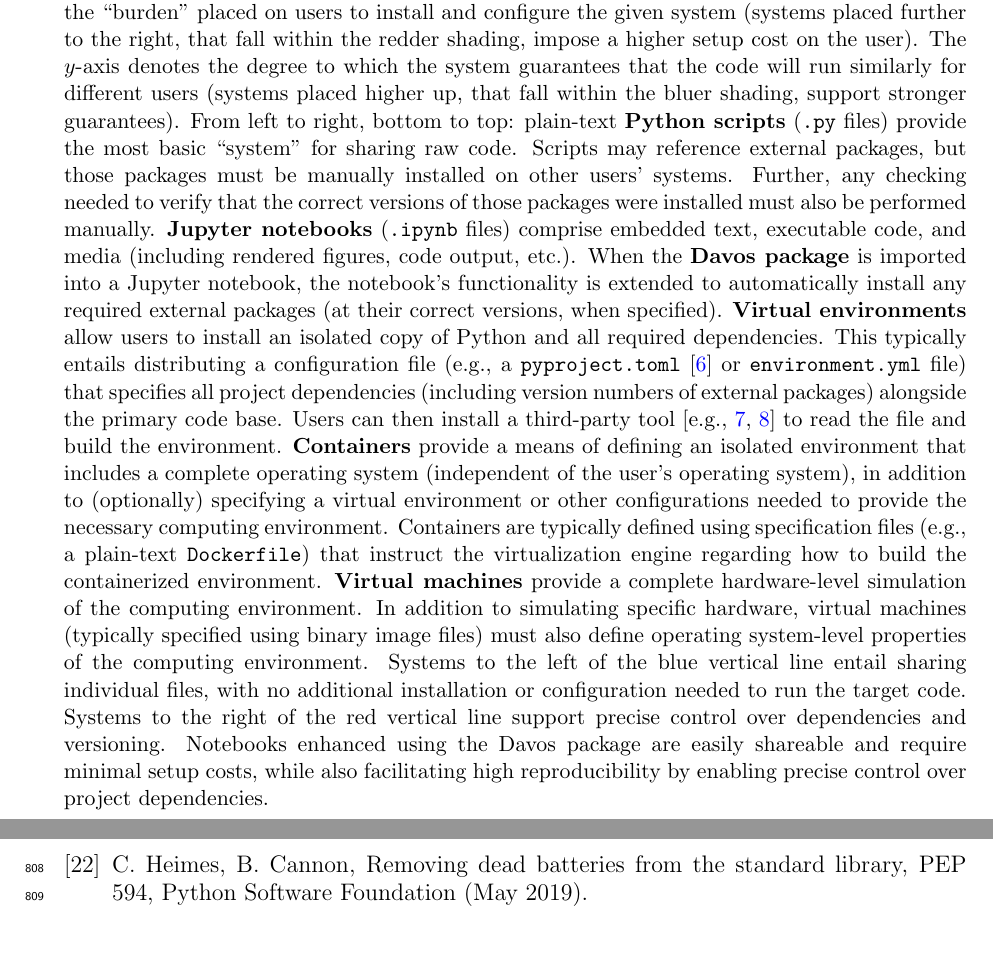
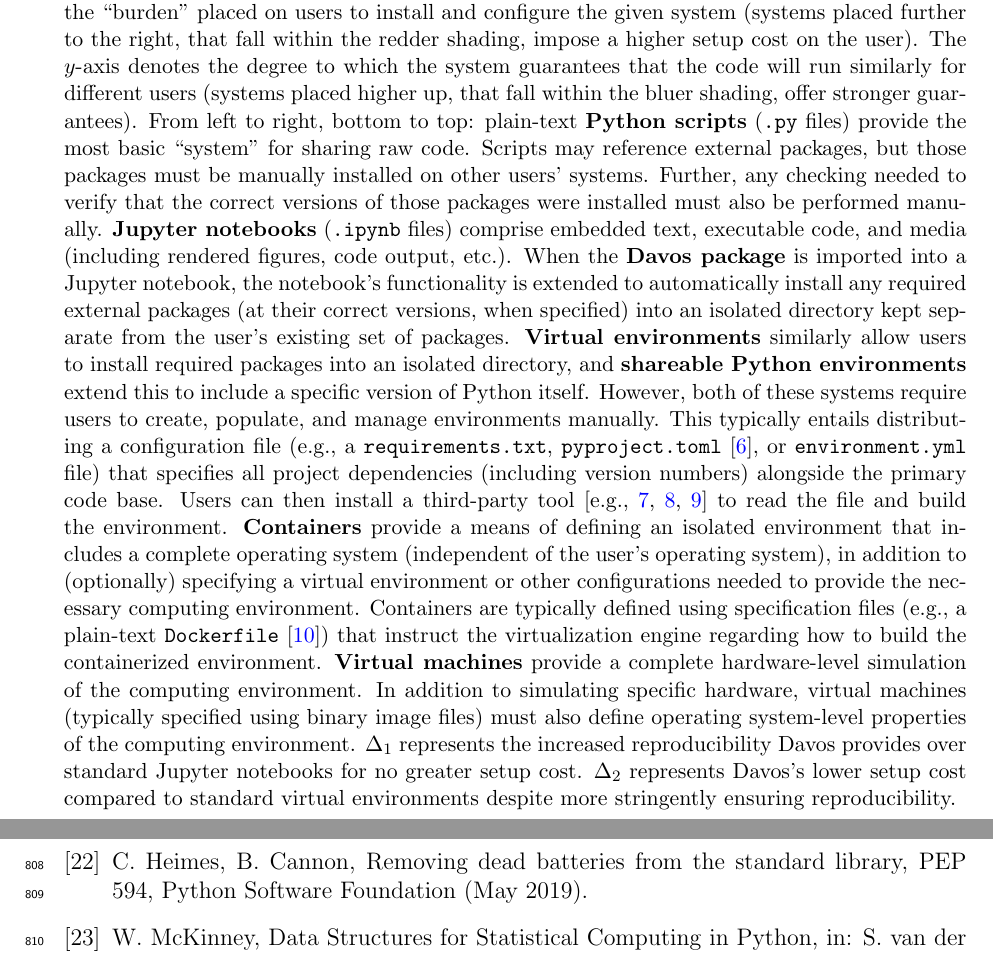
Before and after one commit to ContextLab/davos, a LaTeX paper (paper/main.tex): two parts of pages 3 and 24 of 27 before the commit and two parts of pages 3 and 24 of 26 after it, joined at a grey line, cut so that both start at the same text. Compiled offline with pdfLaTeX.

Commit message:
updates to fig 1 caption

```diff
--- a/paper/main.tex
+++ b/paper/main.tex
@@ -124,10 +124,10 @@
 \centering
 \includegraphics[width=0.65\textwidth]{figs/shareable_code_2d}
 \caption{\small \textbf{Systems for sharing code within the Python
-  ecosystem.}  The $x$-axis denotes the ``burden'' placed on users to
+  ecosystem.} The $x$-axis denotes the ``burden'' placed on users to
   install and configure the given system (systems placed further to the right, that fall within the redder shading, impose a higher setup cost on the user).  The $y$-axis denotes the
   degree to which the system guarantees that the code will run
-  similarly for different users (systems placed higher up, that fall within the bluer shading, support stronger guarantees).
+  similarly for different users (systems placed higher up, that fall within the bluer shading, offer stronger guarantees).
   From left to right, bottom to top: plain-text \textbf{Python
   scripts} (\texttt{.py} files) provide the most basic ``system''
   for sharing raw code.  Scripts may reference external packages, but
@@ -136,38 +136,37 @@
   those packages were installed must also be performed manually.
   \textbf{Jupyter notebooks} (\texttt{.ipynb} files) comprise embedded
   text, executable code, and media (including rendered figures, code
-  output, etc.).  When the \textbf{Davos package} is imported
+  output, etc.). When the \textbf{Davos package} is imported
   into a Jupyter notebook, the notebook's functionality is extended to
   automatically install any required external packages (at their
-  correct versions, when specified).  \textbf{Virtual environments}
-  allow users to install an isolated copy of Python and all required
-  dependencies. This typically entails distributing a configuration
-  file (e.g., a \texttt{pyproject.toml}~\cite{CannEtal16} or
-  \texttt{environment.yml} file) that specifies all project
-  dependencies (including version numbers of external packages)
-  alongside the primary code base. Users can then install a
-  third-party tool~\cite[e.g.,][]{Anac12, Eust19} to read the file and
-  build the environment.  \textbf{Containers} provide a means of
+  correct versions, when specified) into an isolated directory kept separate
+  from the user's existing set of packages. \textbf{Virtual environments}
+  similarly allow users to install required packages into an isolated
+  directory, and \textbf{shareable Python environments} extend this to include
+  a specific version of Python itself. However, both of these systems require
+  users to create, populate, and manage environments manually. This
+  typically entails distributing a configuration file (e.g., a
+  \texttt{requirements.txt}, \texttt{pyproject.toml}~\cite{CannEtal16}, or
+  \texttt{environment.yml} file) that specifies all project dependencies
+  (including version numbers) alongside the primary code base. Users can then
+  install a third-party tool~\cite[e.g.,][]{BickEtal07, Eust19, Anac12} to read
+  the file and build the environment. \textbf{Containers} provide a means of
   defining an isolated environment that includes a complete operating
   system (independent of the user's operating system), in addition to
   (optionally) specifying a virtual environment or other
   configurations needed to provide the necessary computing
-  environment.  Containers are typically defined using specification
-  files (e.g., a plain-text \texttt{Dockerfile}) that instruct the
+  environment. Containers are typically defined using
+  specification files (e.g., a plain-text \texttt{Dockerfile}~\cite{Merk14}) that instruct the
   virtualization engine regarding how to build the containerized
-  environment.  \textbf{Virtual machines} provide a complete
+  environment. \textbf{Virtual machines} provide a complete
   hardware-level simulation of the computing environment.  In addition
   to simulating specific hardware, virtual machines (typically
   specified using binary image files) must also define operating
-  system-level properties of the computing environment.  Systems to
-  the left of the blue vertical line entail sharing individual files,
-  with no additional installation or configuration needed to run the
-  target code.  Systems to the right of the red vertical line support
-  precise control over dependencies and versioning.  Notebooks
-  enhanced using the Davos package are easily shareable and
-  require minimal setup costs, while also facilitating high
-  reproducibility by enabling precise control over project
-  dependencies.}
+  system-level properties of the computing environment.  $\Delta_1$
+  represents the increased reproducibility Davos provides over standard
+  Jupyter notebooks for no greater setup cost. $\Delta_2$ represents
+  Davos's lower setup cost compared to standard virtual environments
+  despite more stringently ensuring reproducibility.}
 \label{fig:code-sharing}
 \end{figure}
 
```
